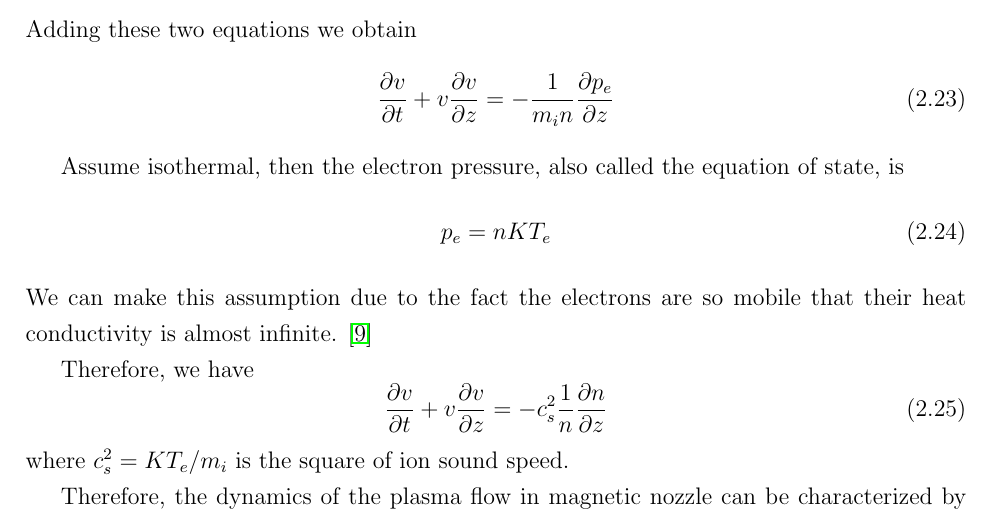
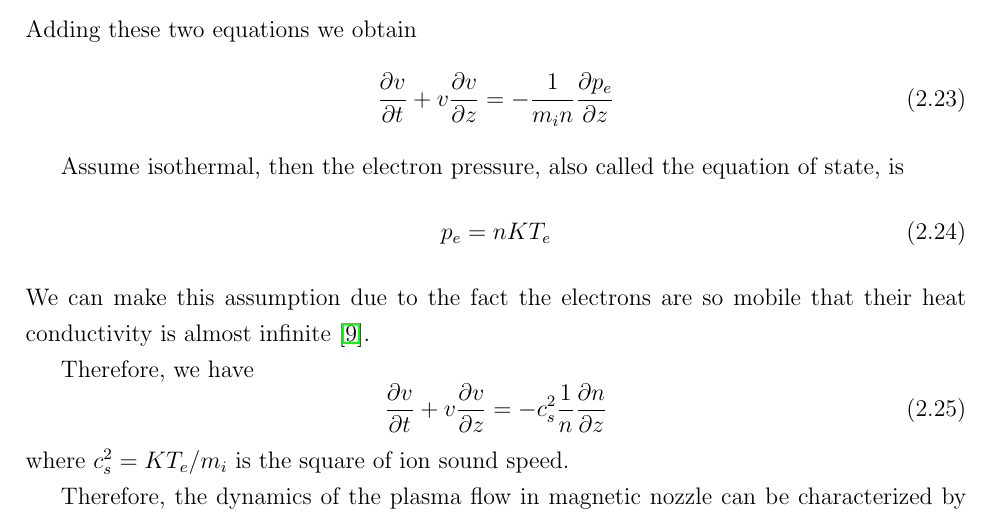
Before and after one commit to HuntFeng/master-thesis, a LaTeX thesis (thesis.tex, which reads polynomial-eigenvalue-problem.tex): part of page 24 of 69, cut so that both start at the same text. Compiled offline with pdfLaTeX.

Commit message:
fix inline citations - PEP

```diff
--- a/polynomial-eigenvalue-problem.tex
+++ b/polynomial-eigenvalue-problem.tex
@@ -170,7 +170,7 @@ Assume isothermal, then the electron pressure, also called the equation of state
 \begin{equation} \label{eq:eos}
 	p_e = nKT_e
 \end{equation}
-We can make this assumption due to the fact the electrons are so mobile that their heat conductivity is almost infinite. \cite{chen_introduction_2016}
+We can make this assumption due to the fact the electrons are so mobile that their heat conductivity is almost infinite \cite{chen_introduction_2016}.
 
 Therefore, we have
 \begin{equation}
```
Also changed, not shown: figures/magnetic-nozzle-bak.png (deleted), polynomial-eigenvalue-problem.tex (2 more changed lines).
